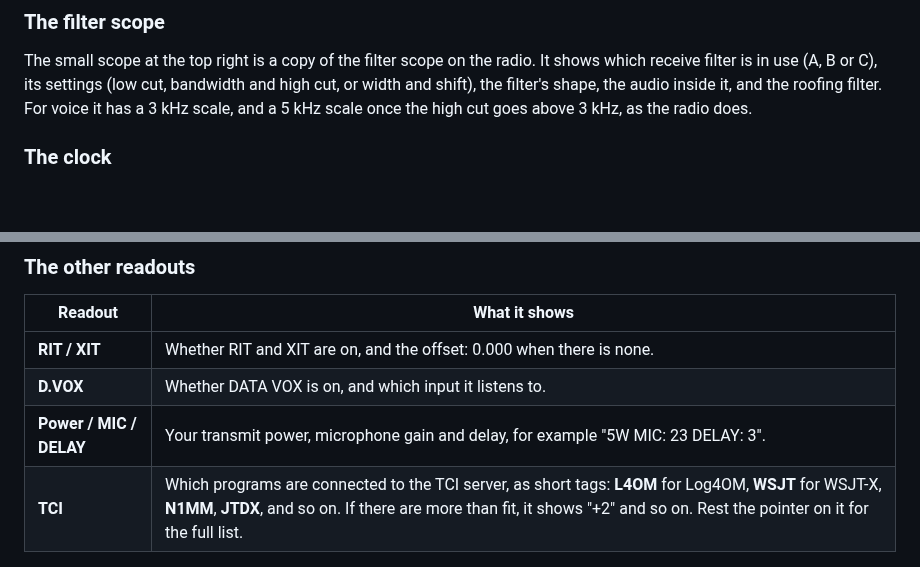
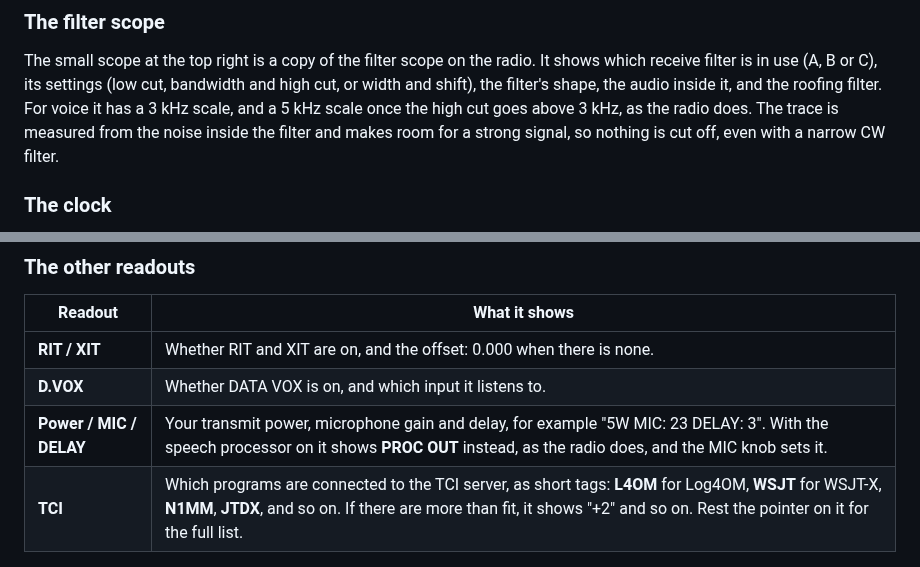
Before and after one commit to lmacc/Kenwood-TS-890-Client-TCI-Server-v2, a Markdown page: README.md, 2 parts joined by grey strips. Drawn GitHub-style; blank space fills up the shorter version.

```diff
--- a/README.md
+++ b/README.md
@@ -688,7 +705,8 @@ radio. It shows which receive filter is in use (A, B or C), its settings
 (low cut, bandwidth and high cut, or width and shift), the filter's shape,
 the audio inside it, and the roofing filter. For voice it has a 3 kHz
 scale, and a 5 kHz scale once the high cut goes above 3 kHz, as the radio
-does.
+does. The trace is measured from the noise inside the filter and makes room
+for a strong signal, so nothing is cut off, even with a narrow CW filter.
 
 ### The clock
 
@@ -712,7 +730,7 @@ server, so setting it by hand is greyed out.*
 |---|---|
 | **RIT / XIT** | Whether RIT and XIT are on, and the offset: 0.000 when there is none. |
 | **D.VOX** | Whether DATA VOX is on, and which input it listens to. |
-| **Power / MIC / DELAY** | Your transmit power, microphone gain and delay, for example "5W MIC: 23 DELAY: 3". |
+| **Power / MIC / DELAY** | Your transmit power, microphone gain and delay, for example "5W MIC: 23 DELAY: 3". With the speech processor on it shows **PROC OUT** instead, as the radio does, and the MIC knob sets it. |
 | **TCI** | Which programs are connected to the TCI server, as short tags: **L4OM** for Log4OM, **WSJT** for WSJT-X, **N1MM**, **JTDX**, and so on. If there are more than fit, it shows "+2" and so on. Rest the pointer on it for the full list. |
 
 ## Talk through the computer
```
Also changed, not shown: other parts of README.md (+26 -9 lines), docs/images/remote-receivers.png.
